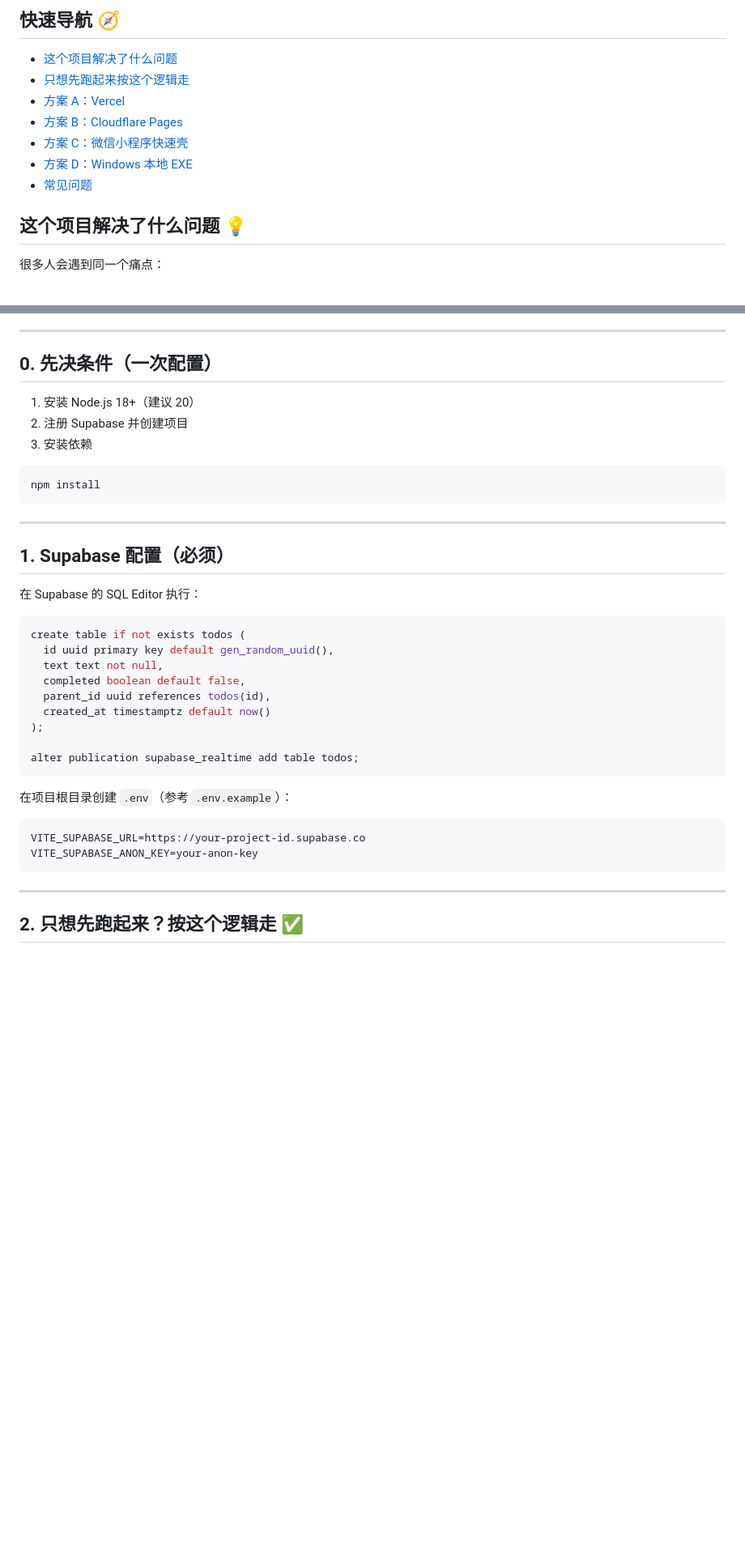
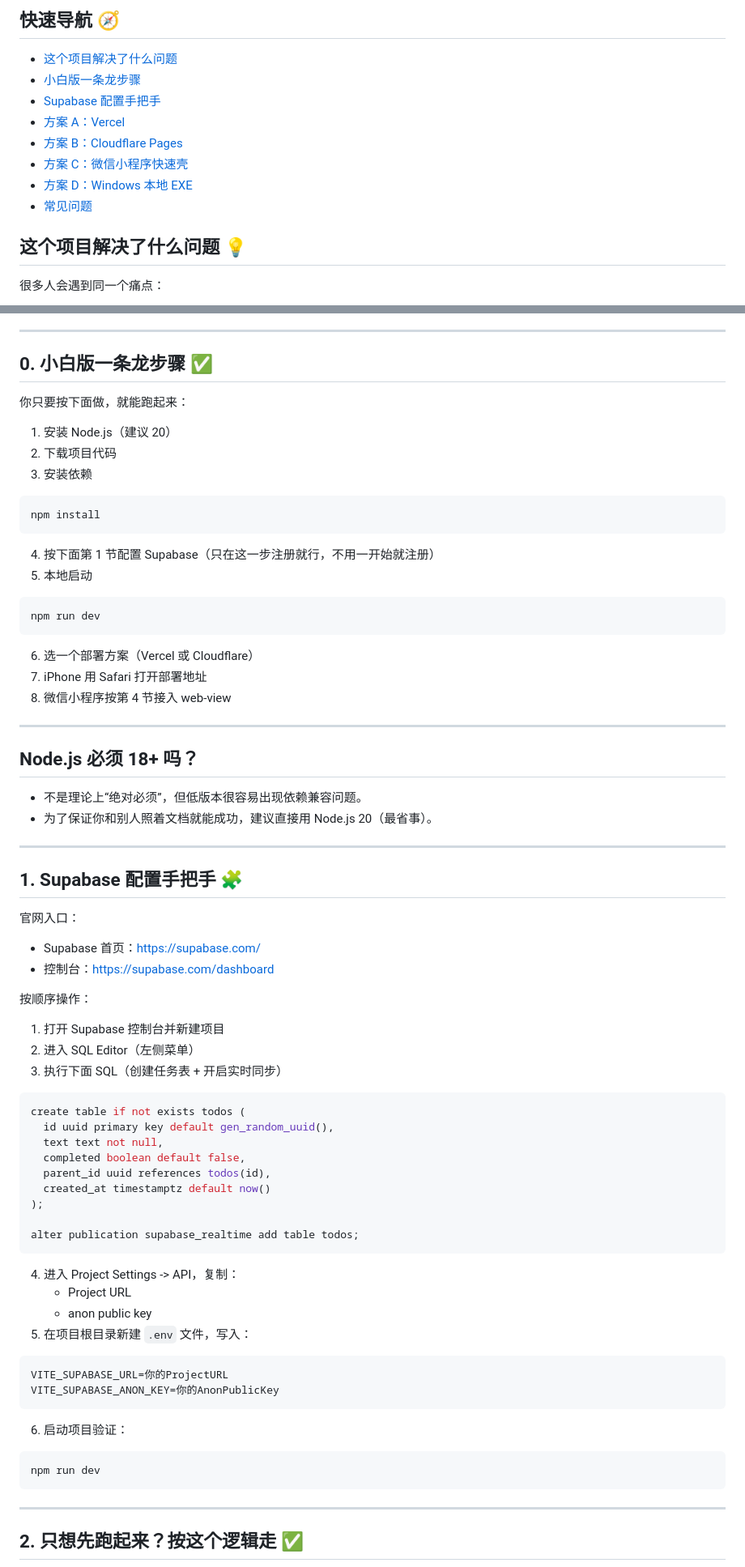
Before and after one commit to plumqm/Todolist-demo, a Markdown page: README.md, 2 parts joined by grey strips. Shown at 81% size. Drawn GitHub-style; blank space fills up the shorter version.

Commit message:
docs: simplify cn/en readmes for beginners

````diff
--- a/README.md
+++ b/README.md
@@ -5,7 +5,8 @@
 ## 快速导航 🧭
 
 - [这个项目解决了什么问题](#这个项目解决了什么问题-)
-- [只想先跑起来按这个逻辑走](#2-只想先跑起来按这个逻辑走-)
+- [小白版一条龙步骤](#0-小白版一条龙步骤-)
+- [Supabase 配置手把手](#1-supabase-配置手把手-)
 - [方案 A：Vercel](#方案-avercel最省心)
 - [方案 B：Cloudflare Pages](#方案-bcloudflare-pages部分移动网络更稳)
 - [方案 C：微信小程序快速壳](#方案-c微信小程序快速壳)
@@ -40,21 +41,50 @@
 
 ---
 
-## 0. 先决条件（一次配置）
+## 0. 小白版一条龙步骤 ✅
 
-1. 安装 Node.js 18+（建议 20）
-2. 注册 Supabase 并创建项目
+你只要按下面做，就能跑起来：
+
+1. 安装 Node.js（建议 20）
+2. 下载项目代码
 3. 安装依赖
 
 ```bash
 npm install
 ```
 
+4. 按下面第 1 节配置 Supabase（只在这一步注册就行，不用一开始就注册）
+5. 本地启动
+
+```bash
+npm run dev
+```
+
+6. 选一个部署方案（Vercel 或 Cloudflare）
+7. iPhone 用 Safari 打开部署地址
+8. 微信小程序按第 4 节接入 web-view
+
 ---
 
-## 1. Supabase 配置（必须）
+## Node.js 必须 18+ 吗？
 
-在 Supabase 的 SQL Editor 执行：
+- 不是理论上“绝对必须”，但低版本很容易出现依赖兼容问题。
+- 为了保证你和别人照着文档就能成功，建议直接用 Node.js 20（最省事）。
+
+---
+
+## 1. Supabase 配置手把手 🧩
+
+官网入口：
+
+- Supabase 首页：https://supabase.com/
+- 控制台：https://supabase.com/dashboard
+
+按顺序操作：
+
+1. 打开 Supabase 控制台并新建项目
+2. 进入 SQL Editor（左侧菜单）
+3. 执行下面 SQL（创建任务表 + 开启实时同步）
 
 ```sql
 create table if not exists todos (
@@ -68,11 +98,20 @@ create table if not exists todos (
 alter publication supabase_realtime add table todos;
 ```
 
-在项目根目录创建 `.env`（参考 `.env.example`）：
+4. 进入 Project Settings -> API，复制：
+   - Project URL
+   - anon public key
+5. 在项目根目录新建 `.env` 文件，写入：
 
 ```dotenv
-VITE_SUPABASE_URL=https://your-project-id.supabase.co
-VITE_SUPABASE_ANON_KEY=your-anon-key
+VITE_SUPABASE_URL=你的ProjectURL
+VITE_SUPABASE_ANON_KEY=你的AnonPublicKey
+```
+
+6. 启动项目验证：
+
+```bash
+npm run dev
 ```
 
 ---
````
Also changed, not shown: other parts of README.md (+6 -11 lines), README_EN.md (+55 -20 lines).
